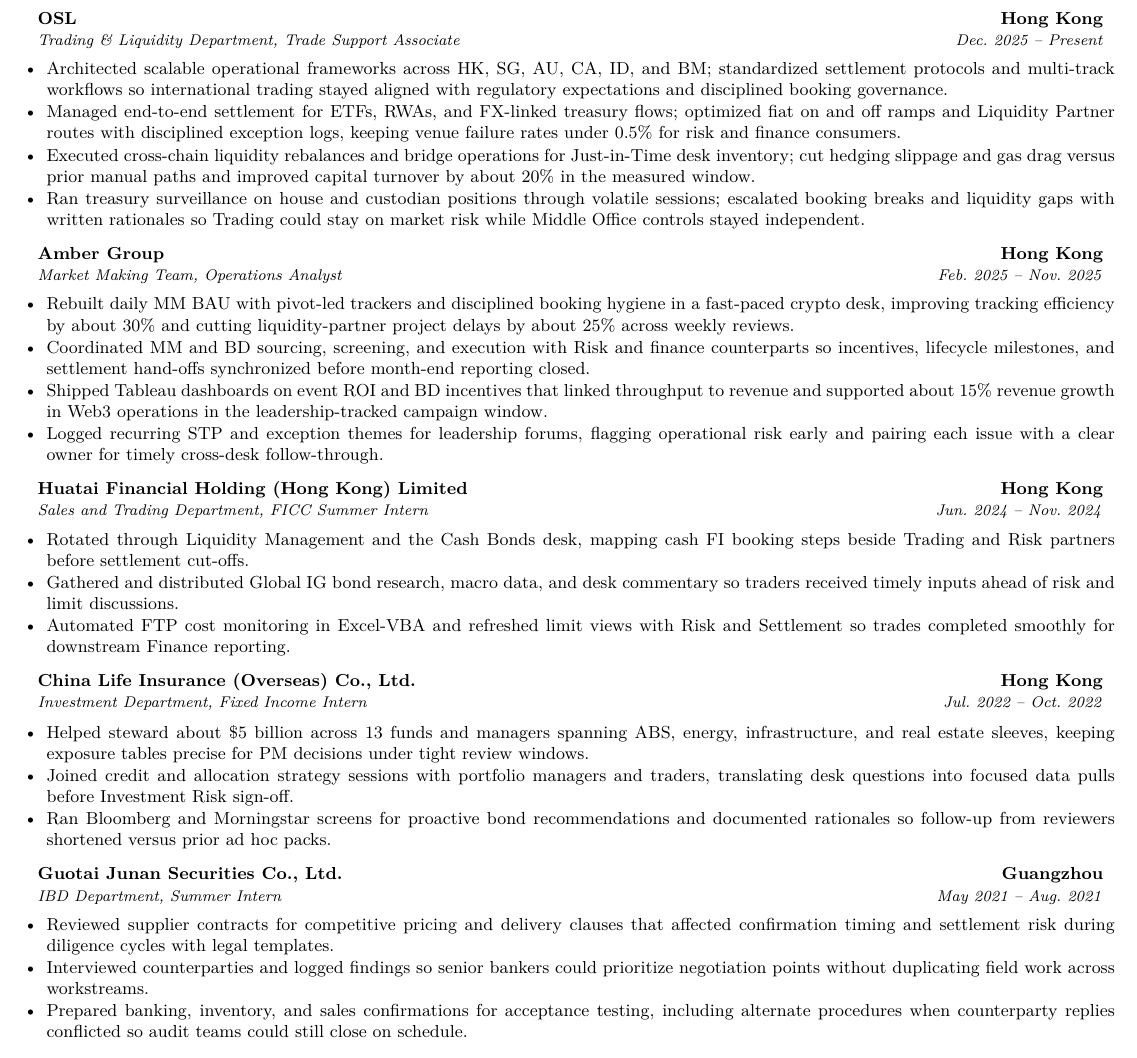
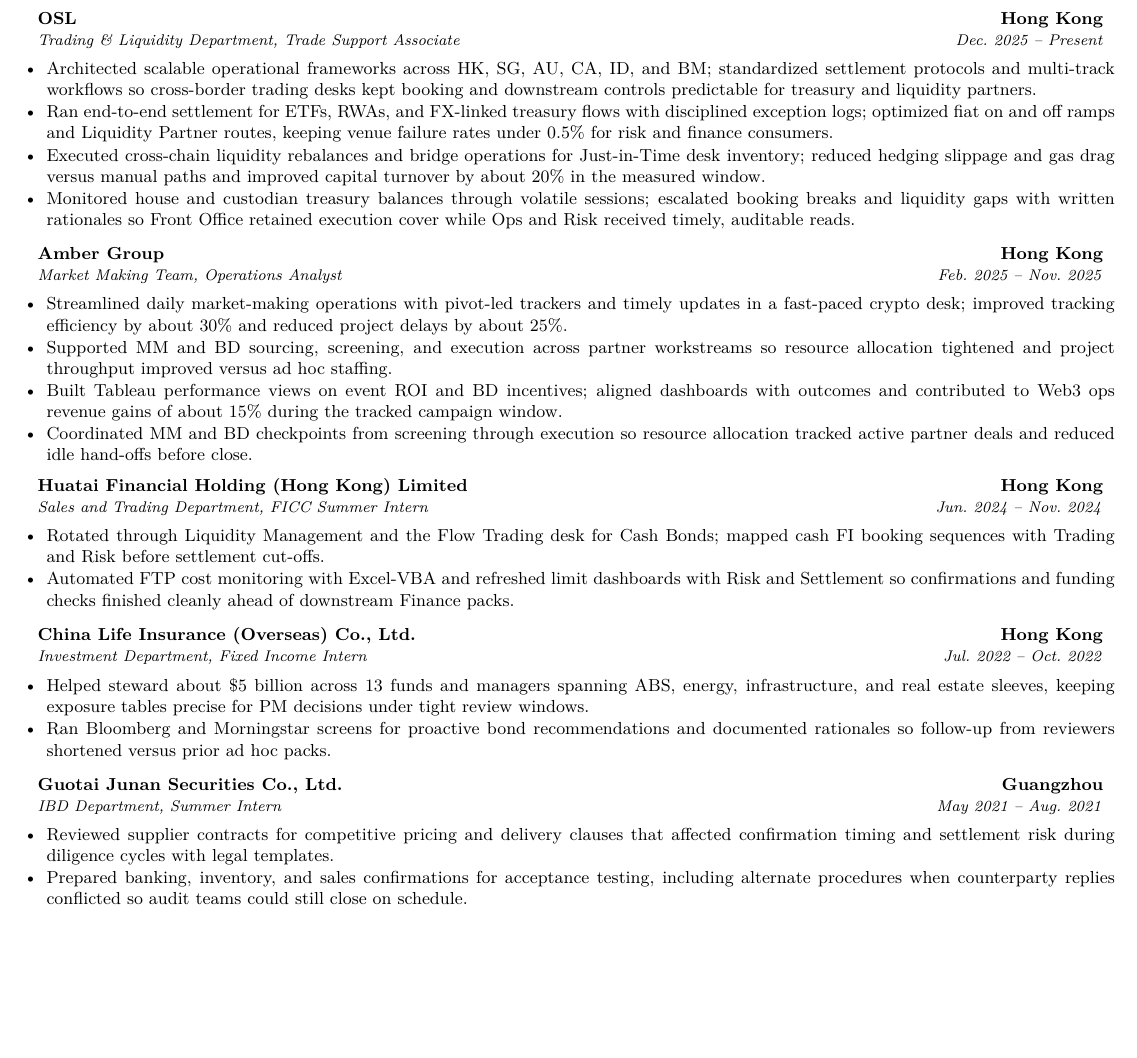
Before and after one commit to syedayanali28/resume-creator, a LaTeX CV (people/Zhao-Yanbo/Linkedin/ECM-In-Hong-Kong-Hong-Kong-SAR/Zhao-Yanbo_Linkedin_ECM-In-Hong-Kong-Hong-Kong-SAR_resume.tex): part of the page, cut so that both start at the same text, the shorter picture padded with empty space. Compiled offline with pdfLaTeX.

Commit message:
Update Zhao-Yanbo LinkedIn ECM Hong Kong packet PDFs and tailoring
Refresh the tailored resume and cover letter for the LinkedIn ECM (Hong Kong SAR) posting using guest-visible job text (ECM origination, IPOs and follow-ons, placements, block trades, institutional coverage in Greater China). Align resume \resumeHeading spacing with the shared master macro, trim one bullet each from Huatai, China Life, and Guotai while keeping four bullets on OSL and Amber, and regenerate one-page PDFs. Remove speculative STP and ECM-style escalation wording in favor of master-backed facts.

Co-authored-by: Syed Ayan Ali <syedayanali28@gmail.com>

```diff
--- a/people/Zhao-Yanbo/Linkedin/ECM-In-Hong-Kong-Hong-Kong-SAR/Zhao-Yanbo_Linkedin_ECM-In-Hong-Kong-Hong-Kong-SAR_resume.tex
+++ b/people/Zhao-Yanbo/Linkedin/ECM-In-Hong-Kong-Hong-Kong-SAR/Zhao-Yanbo_Linkedin_ECM-In-Hong-Kong-Hong-Kong-SAR_resume.tex
@@ -34,8 +34,8 @@
   \end{tabular*}\vspace{0.32em}}
 
 \newcommand{\resumeHeading}[2]{%
-  \vspace{0.15em}%
-  \noindent\textbf{\small #1}\hfill\textit{\small #2}\par\vspace{0.1em}}
+  \vspace{0.6em}%
+  \noindent\textbf{\small #1}\hfill\textit{\small #2}\par\vspace{0.28em}}
 
 \newcommand{\projectlink}[2]{\href{#1}{\textbf{#2}}}
 
@@ -60,42 +60,39 @@
 
 \resumeSubheading{OSL}{Hong Kong}{Trading \& Liquidity Department, Trade Support Associate}{Dec.\ 2025 -- Present}
 \begin{itemize}
-  \item Architected scalable operational frameworks across HK, SG, AU, CA, ID, and BM; standardized settlement protocols and multi-track workflows so international trading stayed aligned with regulatory expectations and disciplined booking governance.
-  \item Managed end-to-end settlement for ETFs, RWAs, and FX-linked treasury flows; optimized fiat on and off ramps and Liquidity Partner routes with disciplined exception logs, keeping venue failure rates under 0.5\% for risk and finance consumers.
-  \item Executed cross-chain liquidity rebalances and bridge operations for Just-in-Time desk inventory; cut hedging slippage and gas drag versus prior manual paths and improved capital turnover by about 20\% in the measured window.
-  \item Ran treasury surveillance on house and custodian positions through volatile sessions; escalated booking breaks and liquidity gaps with written rationales so Trading could stay on market risk while Middle Office controls stayed independent.
+  \item Architected scalable operational frameworks across HK, SG, AU, CA, ID, and BM; standardized settlement protocols and multi-track workflows so cross-border trading desks kept booking and downstream controls predictable for treasury and liquidity partners.
+  \item Ran end-to-end settlement for ETFs, RWAs, and FX-linked treasury flows with disciplined exception logs; optimized fiat on and off ramps and Liquidity Partner routes, keeping venue failure rates under 0.5\% for risk and finance consumers.
+  \item Executed cross-chain liquidity rebalances and bridge operations for Just-in-Time desk inventory; reduced hedging slippage and gas drag versus manual paths and improved capital turnover by about 20\% in the measured window.
+  \item Monitored house and custodian treasury balances through volatile sessions; escalated booking breaks and liquidity gaps with written rationales so Front Office retained execution cover while Ops and Risk received timely, auditable reads.
 \end{itemize}
 
 \resumeSubheading{Amber Group}{Hong Kong}{Market Making Team, Operations Analyst}{Feb.\ 2025 -- Nov.\ 2025}
 \begin{itemize}
-  \item Rebuilt daily MM BAU with pivot-led trackers and disciplined booking hygiene in a fast-paced crypto desk, improving tracking efficiency by about 30\% and cutting liquidity-partner project delays by about 25\% across weekly reviews.
-  \item Coordinated MM and BD sourcing, screening, and execution with Risk and finance counterparts so incentives, lifecycle milestones, and settlement hand-offs synchronized before month-end reporting closed.
-  \item Shipped Tableau dashboards on event ROI and BD incentives that linked throughput to revenue and supported about 15\% revenue growth in Web3 operations in the leadership-tracked campaign window.
-  \item Logged recurring STP and exception themes for leadership forums, flagging operational risk early and pairing each issue with a clear owner for timely cross-desk follow-through.
+  \item Streamlined daily market-making operations with pivot-led trackers and timely updates in a fast-paced crypto desk; improved tracking efficiency by about 30\% and reduced project delays by about 25\%.
+  \item Supported MM and BD sourcing, screening, and execution across partner workstreams so resource allocation tightened and project throughput improved versus ad hoc staffing.
+  \item Built Tableau performance views on event ROI and BD incentives; aligned dashboards with outcomes and contributed to Web3 ops revenue gains of about 15\% during the tracked campaign window.
+  \item Coordinated MM and BD checkpoints from screening through execution so resource allocation tracked active partner deals and reduced idle hand-offs before close.
 \end{itemize}
 
 \resumeSubheading{Huatai Financial Holding (Hong Kong) Limited}{Hong Kong}{Sales and Trading Department, FICC Summer Intern}{Jun.\ 2024 -- Nov.\ 2024}
 \begin{itemize}
-  \item Rotated through Liquidity Management and the Cash Bonds desk, mapping cash FI booking steps beside Trading and Risk partners before settlement cut-offs.
-  \item Gathered and distributed Global IG bond research, macro data, and desk commentary so traders received timely inputs ahead of risk and limit discussions.
-  \item Automated FTP cost monitoring in Excel-VBA and refreshed limit views with Risk and Settlement so trades completed smoothly for downstream Finance reporting.
+  \item Rotated through Liquidity Management and the Flow Trading desk for Cash Bonds; mapped cash FI booking sequences with Trading and Risk before settlement cut-offs.
+  \item Automated FTP cost monitoring with Excel-VBA and refreshed limit dashboards with Risk and Settlement so confirmations and funding checks finished cleanly ahead of downstream Finance packs.
 \end{itemize}
 
 \resumeSubheading{China Life Insurance (Overseas) Co., Ltd.}{Hong Kong}{Investment Department, Fixed Income Intern}{Jul.\ 2022 -- Oct.\ 2022}
 \begin{itemize}
   \item Helped steward about \$5 billion across 13 funds and managers spanning ABS, energy, infrastructure, and real estate sleeves, keeping exposure tables precise for PM decisions under tight review windows.
-  \item Joined credit and allocation strategy sessions with portfolio managers and traders, translating desk questions into focused data pulls before Investment Risk sign-off.
   \item Ran Bloomberg and Morningstar screens for proactive bond recommendations and documented rationales so follow-up from reviewers shortened versus prior ad hoc packs.
 \end{itemize}
 
 \resumeSubheading{Guotai Junan Securities Co., Ltd.}{Guangzhou}{IBD Department, Summer Intern}{May 2021 -- Aug.\ 2021}
 \begin{itemize}
   \item Reviewed supplier contracts for competitive pricing and delivery clauses that affected confirmation timing and settlement risk during diligence cycles with legal templates.
-  \item Interviewed counterparties and logged findings so senior bankers could prioritize negotiation points without duplicating field work across workstreams.
   \item Prepared banking, inventory, and sales confirmations for acceptance testing, including alternate procedures when counterparty replies conflicted so audit teams could still close on schedule.
 \end{itemize}
 
-% Oldest work experience entry omitted for this tailored packet to meet the one-page PDF requirement.
+% Evalueserve omitted for length. Per one-page policy, Huatai, China Life, and Guotai each use two bullets; OSL and Amber keep four bullets each.
 \ressection{Extracurricular Activities}
 
 \resumeHeading{Speak Up! English Tutoring Programme for Cambodian Students}{Jun.\ 2023}
```
Also changed, not shown: people/Zhao-Yanbo/Linkedin/ECM-In-Hong-Kong-Hong-Kong-SAR/Zhao-Yanbo_Linkedin_ECM-In-Hong-Kong-Hong-Kong-SAR_cover-letter.tex (+6 -6 lines), people/Zhao-Yanbo/Linkedin/ECM-In-Hong-Kong-Hong-Kong-SAR/Zhao-Yanbo_Linkedin_ECM-In-Hong-Kong-Hong-Kong-SAR_cover-letter.pdf, people/Zhao-Yanbo/Linkedin/ECM-In-Hong-Kong-Hong-Kong-SAR/Zhao-Yanbo_Linkedin_ECM-In-Hong-Kong-Hong-Kong-SAR_resume.pdf, people/Zhao-Yanbo/Linkedin/ECM-In-Hong-Kong-Hong-Kong-SAR/Zhao-Yanbo_Linkedin_ECM-In-Hong-Kong-Hong-Kong-SAR_resume.tex (4 more changed lines), 2 other files.
